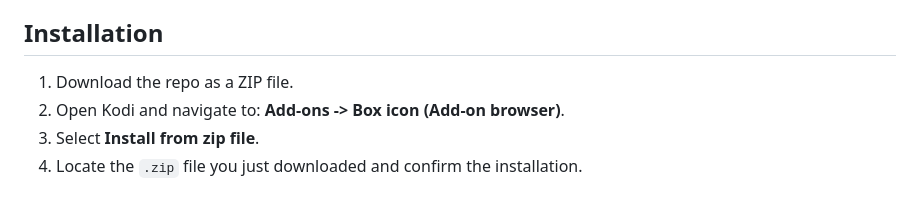
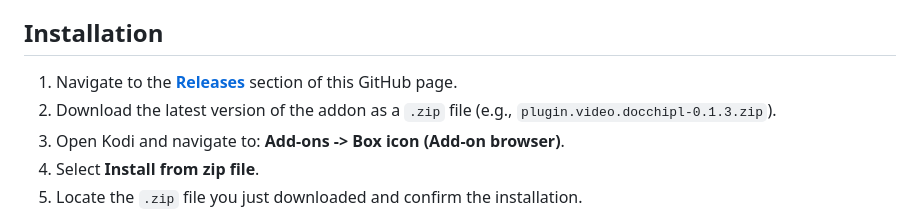
Before and after one commit to skoruppa/plugin.video.docchipl, a Markdown page: README.md, the part around the change printed below. Rendered like a GitHub page.

```diff
--- a/README.md
+++ b/README.md
@@ -21,7 +21,8 @@ An addon for Kodi that allows users to watch anime with Polish subtitles from th
 
 ## Installation
 
-1.  Download the repo as a ZIP file.
+1.  Navigate to the [**Releases**](https://github.com/skoruppa/skoruppa/releases) section of this GitHub page.
+2.  Download the latest version of the addon as a `.zip` file (e.g., `plugin.video.docchipl-0.1.3.zip`).
 3.  Open Kodi and navigate to: **Add-ons -> Box icon (Add-on browser)**.
 4.  Select **Install from zip file**.
 5.  Locate the `.zip` file you just downloaded and confirm the installation.
```
Also changed, not shown: other parts of README.md (+1 -1 lines).
